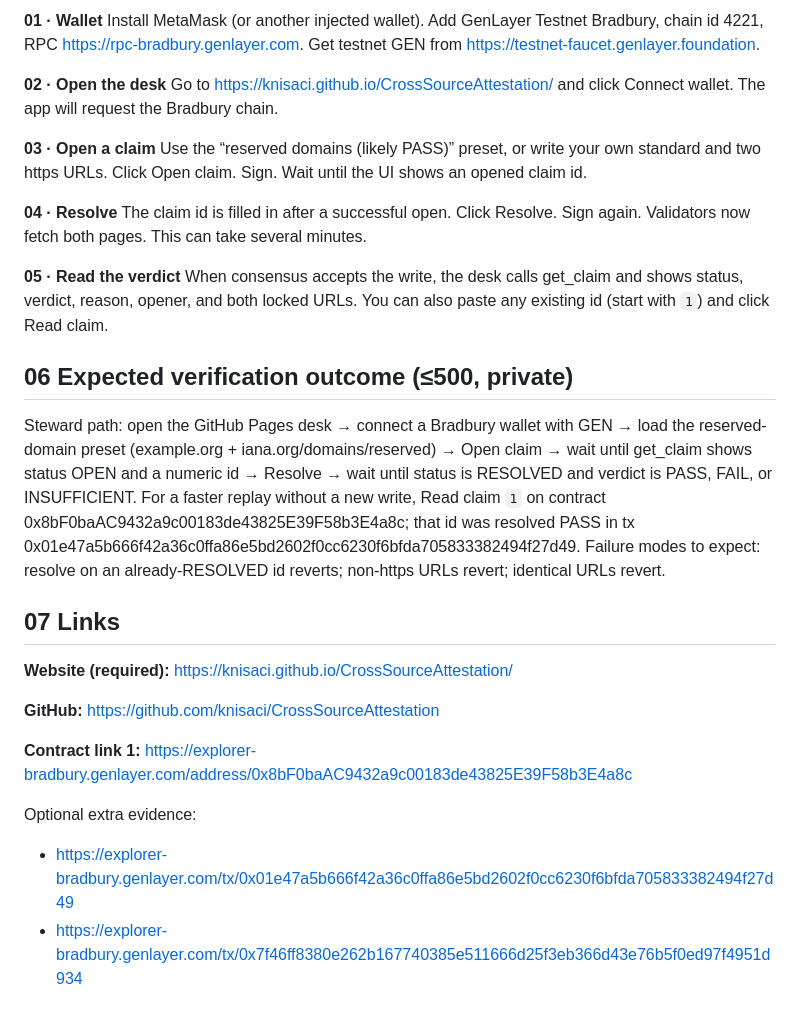
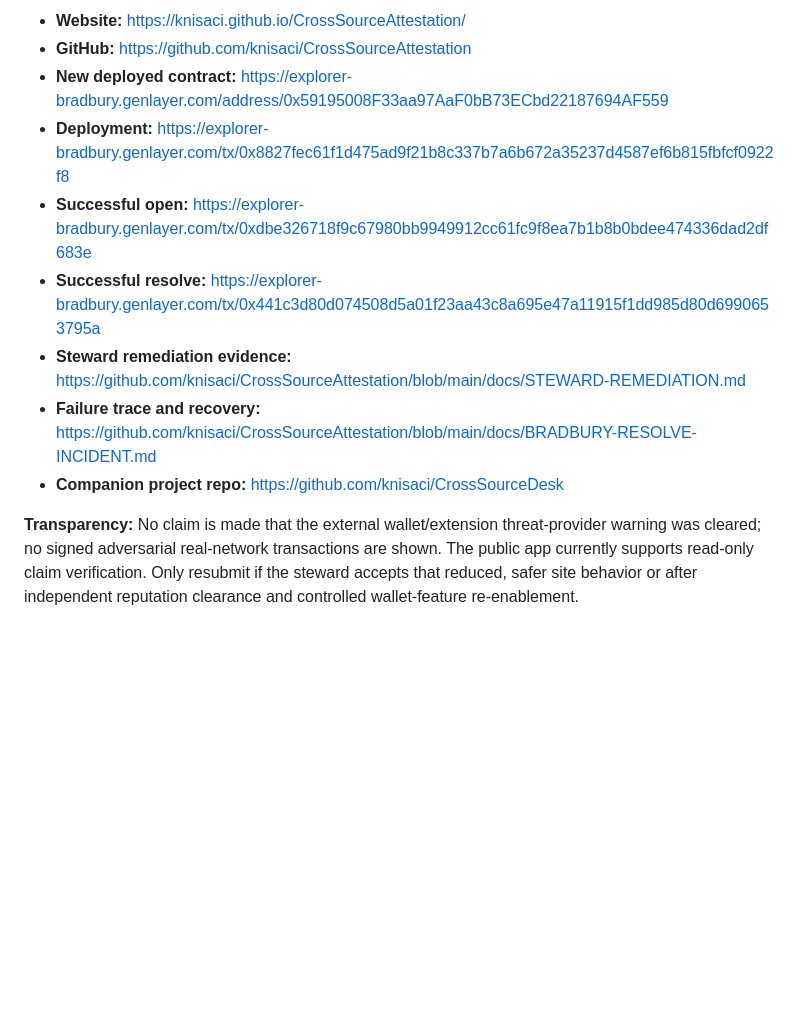
Before and after one commit to knisaci/CrossSourceAttestation, a Markdown page: submission/PORTAL.md, the part around one of its changes. Drawn GitHub-style; blank space fills up the shorter version.

```diff
--- a/submission/PORTAL.md
+++ b/submission/PORTAL.md
@@ -44,32 +44,12 @@ Upload to YouTube or an X post and paste the direct URL.
 
-**01 · Wallet**
-Install MetaMask (or another injected wallet). Add GenLayer Testnet Bradbury, chain id 4221, RPC https://rpc-bradbury.genlayer.com. Get testnet GEN from https://testnet-faucet.genlayer.foundation.
+- **Website:** https://knisaci.github.io/CrossSourceAttestation/
+- **GitHub:** https://github.com/knisaci/CrossSourceAttestation
+- **New deployed contract:** https://explorer-bradbury.genlayer.com/address/0x59195008F33aa97AaF0bB73ECbd22187694AF559
+- **Deployment:** https://explorer-bradbury.genlayer.com/tx/0x8827fec61f1d475ad9f21b8c337b7a6b672a35237d4587ef6b815fbfcf0922f8
+- **Successful open:** https://explorer-bradbury.genlayer.com/tx/0xdbe326718f9c67980bb9949912cc61fc9f8ea7b1b8b0bdee474336dad2df683e
+- **Successful resolve:** https://explorer-bradbury.genlayer.com/tx/0x441c3d80d074508d5a01f23aa43c8a695e47a11915f1dd985d80d6990653795a
+- **Steward remediation evidence:** https://github.com/knisaci/CrossSourceAttestation/blob/main/docs/STEWARD-REMEDIATION.md
+- **Failure trace and recovery:** https://github.com/knisaci/CrossSourceAttestation/blob/main/docs/BRADBURY-RESOLVE-INCIDENT.md
+- **Companion project repo:** https://github.com/knisaci/CrossSourceDesk
 
-**02 · Open the desk**
-Go to https://knisaci.github.io/CrossSourceAttestation/ and click Connect wallet. The app will request the Bradbury chain.
-
-**03 · Open a claim**
-Use the “reserved domains (likely PASS)” preset, or write your own standard and two https URLs. Click Open claim. Sign. Wait until the UI shows an opened claim id.
-
-**04 · Resolve**
-The claim id is filled in after a successful open. Click Resolve. Sign again. Validators now fetch both pages. This can take several minutes.
-
-**05 · Read the verdict**
-When consensus accepts the write, the desk calls get_claim and shows status, verdict, reason, opener, and both locked URLs. You can also paste any existing id (start with `1`) and click Read claim.
-
-## 06 Expected verification outcome (≤500, private)
-
-Steward path: open the GitHub Pages desk → connect a Bradbury wallet with GEN → load the reserved-domain preset (example.org + iana.org/domains/reserved) → Open claim → wait until get_claim shows status OPEN and a numeric id → Resolve → wait until status is RESOLVED and verdict is PASS, FAIL, or INSUFFICIENT. For a faster replay without a new write, Read claim `1` on contract 0x8bF0baAC9432a9c00183de43825E39F58b3E4a8c; that id was resolved PASS in tx 0x01e47a5b666f42a36c0ffa86e5bd2602f0cc6230f6bfda705833382494f27d49. Failure modes to expect: resolve on an already-RESOLVED id reverts; non-https URLs revert; identical URLs revert.
-
-## 07 Links
-
-**Website (required):** https://knisaci.github.io/CrossSourceAttestation/
-
-**GitHub:** https://github.com/knisaci/CrossSourceAttestation
-
-**Contract link 1:** https://explorer-bradbury.genlayer.com/address/0x8bF0baAC9432a9c00183de43825E39F58b3E4a8c
-
-Optional extra evidence:
-
-- https://explorer-bradbury.genlayer.com/tx/0x01e47a5b666f42a36c0ffa86e5bd2602f0cc6230f6bfda705833382494f27d49
-- https://explorer-bradbury.genlayer.com/tx/0x7f46ff8380e262b167740385e511666d25f3eb366d43e76b5f0ed97f4951d934
+**Transparency:** No claim is made that the external wallet/extension threat-provider warning was cleared; no signed adversarial real-network transactions are shown. The public app currently supports read-only claim verification. Only resubmit if the steward accepts that reduced, safer site behavior or after independent reputation clearance and controlled wallet-feature re-enablement.
```
Also changed, not shown: other parts of submission/PORTAL.md (+24 -24 lines).
